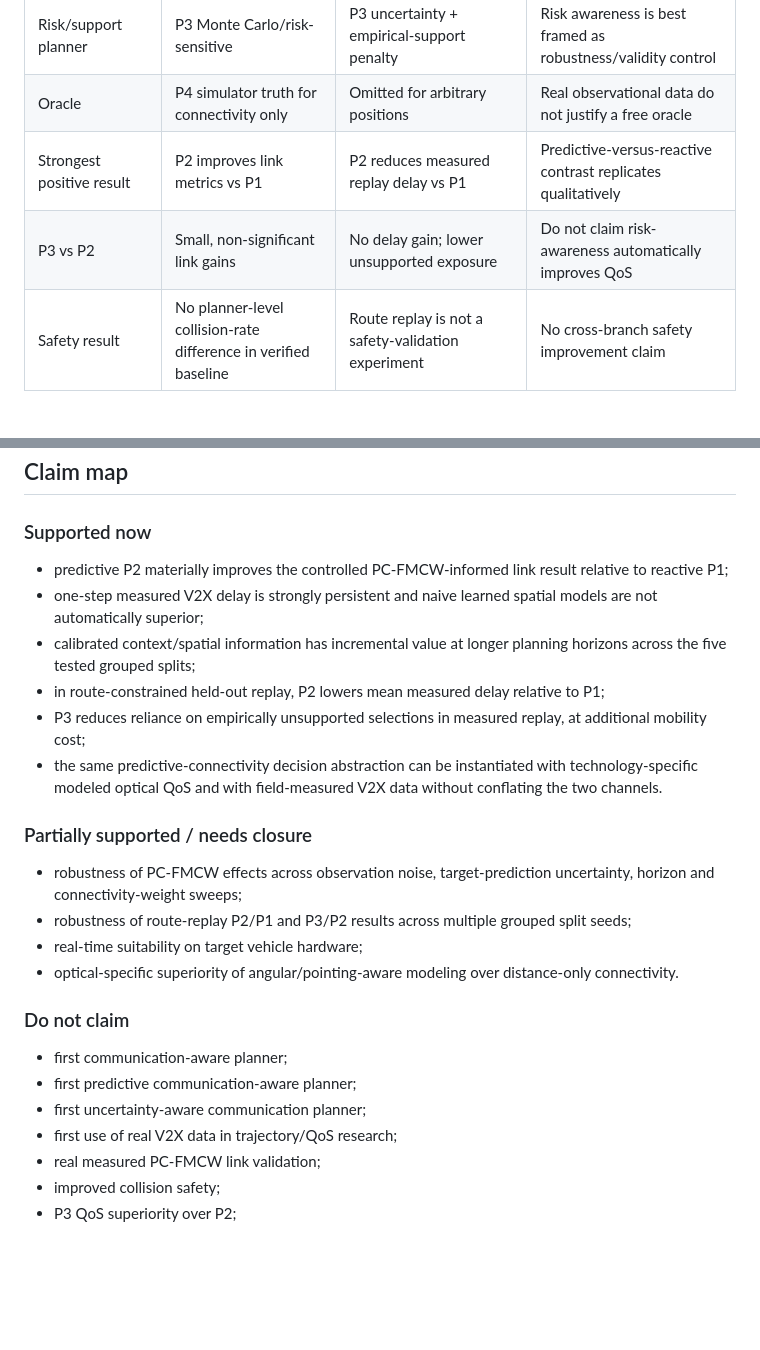
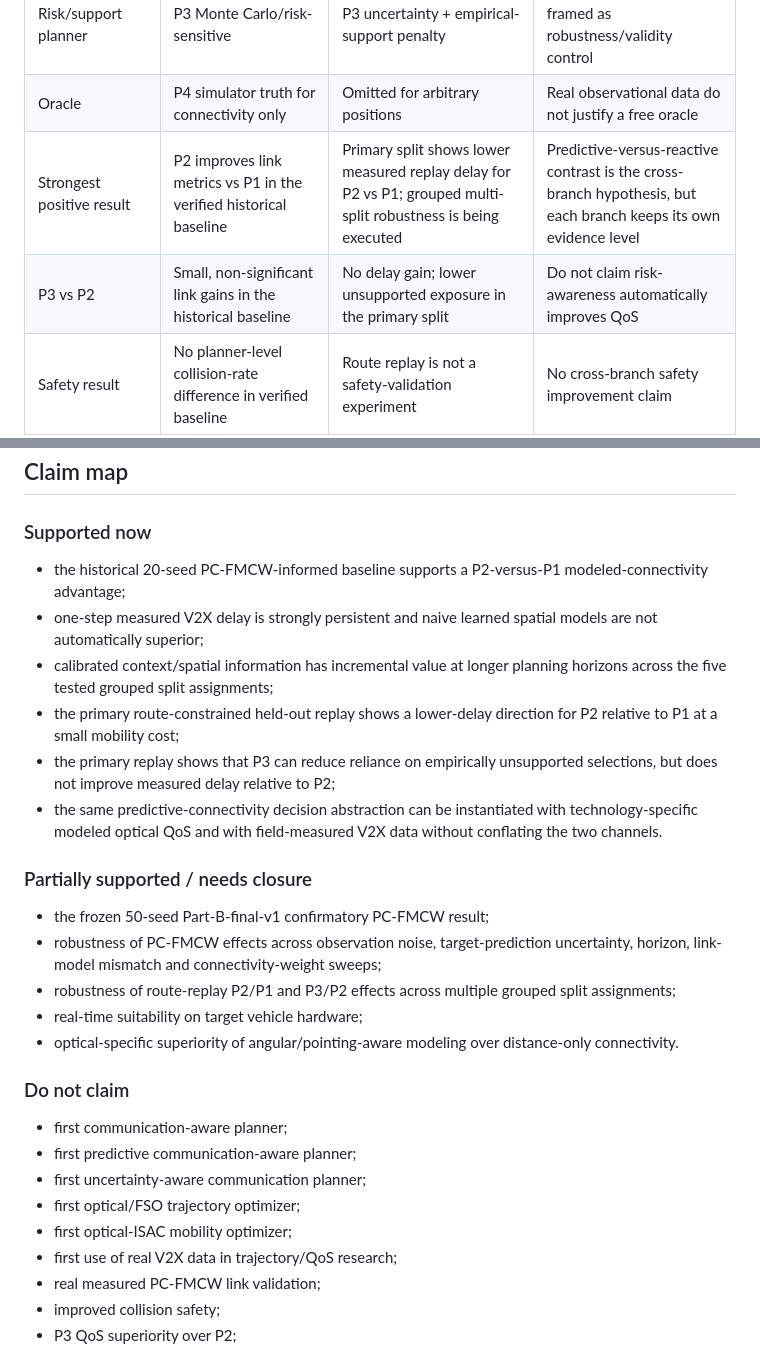
Before and after one commit to panagiotagrosdouli/pc-fmcw-robotics-planning, a Markdown page: docs/paper/DUAL_BRANCH_EVIDENCE_MATRIX.md, 2 parts joined by grey strips. Drawn GitHub-style; blank space fills up the shorter version.

Commit message:
Add optical ISAC and FSO trajectory literature to evidence matrix

```diff
--- a/docs/paper/DUAL_BRANCH_EVIDENCE_MATRIX.md
+++ b/docs/paper/DUAL_BRANCH_EVIDENCE_MATRIX.md
@@ -8,8 +8,8 @@
 | Predictive planner | P2 future trajectory-conditioned connectivity | P2 horizon-adaptive causal QoS prediction | Predictive information has decision value in both branches |
 | Risk/support planner | P3 Monte Carlo/risk-sensitive | P3 uncertainty + empirical-support penalty | Risk awareness is best framed as robustness/validity control |
 | Oracle | P4 simulator truth for connectivity only | Omitted for arbitrary positions | Real observational data do not justify a free oracle |
-| Strongest positive result | P2 improves link metrics vs P1 | P2 reduces measured replay delay vs P1 | Predictive-versus-reactive contrast replicates qualitatively |
-| P3 vs P2 | Small, non-significant link gains | No delay gain; lower unsupported exposure | Do not claim risk-awareness automatically improves QoS |
+| Strongest positive result | P2 improves link metrics vs P1 in the verified historical baseline | Primary split shows lower measured replay delay for P2 vs P1; grouped multi-split robustness is being executed | Predictive-versus-reactive contrast is the cross-branch hypothesis, but each branch keeps its own evidence level |
+| P3 vs P2 | Small, non-significant link gains in the historical baseline | No delay gain; lower unsupported exposure in the primary split | Do not claim risk-awareness automatically improves QoS |
 | Safety result | No planner-level collision-rate difference in verified baseline | Route replay is not a safety-validation experiment | No cross-branch safety improvement claim |
 | Real measurements? | No | Yes, communication traces only | Measurement realism belongs to V2X decision validation, not PC-FMCW channel validation |
 | Counterfactual validity | Simulator supplies model value at arbitrary candidates | Restricted/audited because measurements exist only on visited states | Explicit distinction is a methodological contribution |
@@ -37,17 +37,18 @@ Planner effects such as selected trajectory, mobility deviation and unsupported-
 
 ### Supported now
 
-- predictive P2 materially improves the controlled PC-FMCW-informed link result relative to reactive P1;
+- the historical 20-seed PC-FMCW-informed baseline supports a P2-versus-P1 modeled-connectivity advantage;
 - one-step measured V2X delay is strongly persistent and naive learned spatial models are not automatically superior;
-- calibrated context/spatial information has incremental value at longer planning horizons across the five tested grouped splits;
-- in route-constrained held-out replay, P2 lowers mean measured delay relative to P1;
-- P3 reduces reliance on empirically unsupported selections in measured replay, at additional mobility cost;
+- calibrated context/spatial information has incremental value at longer planning horizons across the five tested grouped split assignments;
+- the primary route-constrained held-out replay shows a lower-delay direction for P2 relative to P1 at a small mobility cost;
+- the primary replay shows that P3 can reduce reliance on empirically unsupported selections, but does not improve measured delay relative to P2;
 - the same predictive-connectivity decision abstraction can be instantiated with technology-specific modeled optical QoS and with field-measured V2X data without conflating the two channels.
 
 ### Partially supported / needs closure
 
-- robustness of PC-FMCW effects across observation noise, target-prediction uncertainty, horizon and connectivity-weight sweeps;
-- robustness of route-replay P2/P1 and P3/P2 results across multiple grouped split seeds;
+- the frozen 50-seed Part-B-final-v1 confirmatory PC-FMCW result;
+- robustness of PC-FMCW effects across observation noise, target-prediction uncertainty, horizon, link-model mismatch and connectivity-weight sweeps;
+- robustness of route-replay P2/P1 and P3/P2 effects across multiple grouped split assignments;
 - real-time suitability on target vehicle hardware;
 - optical-specific superiority of angular/pointing-aware modeling over distance-only connectivity.
 
@@ -56,6 +57,8 @@ Planner effects such as selected trajectory, mobility deviation and unsupported-
 - first communication-aware planner;
 - first predictive communication-aware planner;
 - first uncertainty-aware communication planner;
+- first optical/FSO trajectory optimizer;
+- first optical-ISAC mobility optimizer;
 - first use of real V2X data in trajectory/QoS research;
 - real measured PC-FMCW link validation;
 - improved collision safety;
```
Also changed, not shown: other parts of docs/paper/DUAL_BRANCH_EVIDENCE_MATRIX.md (+20 -1 lines).
